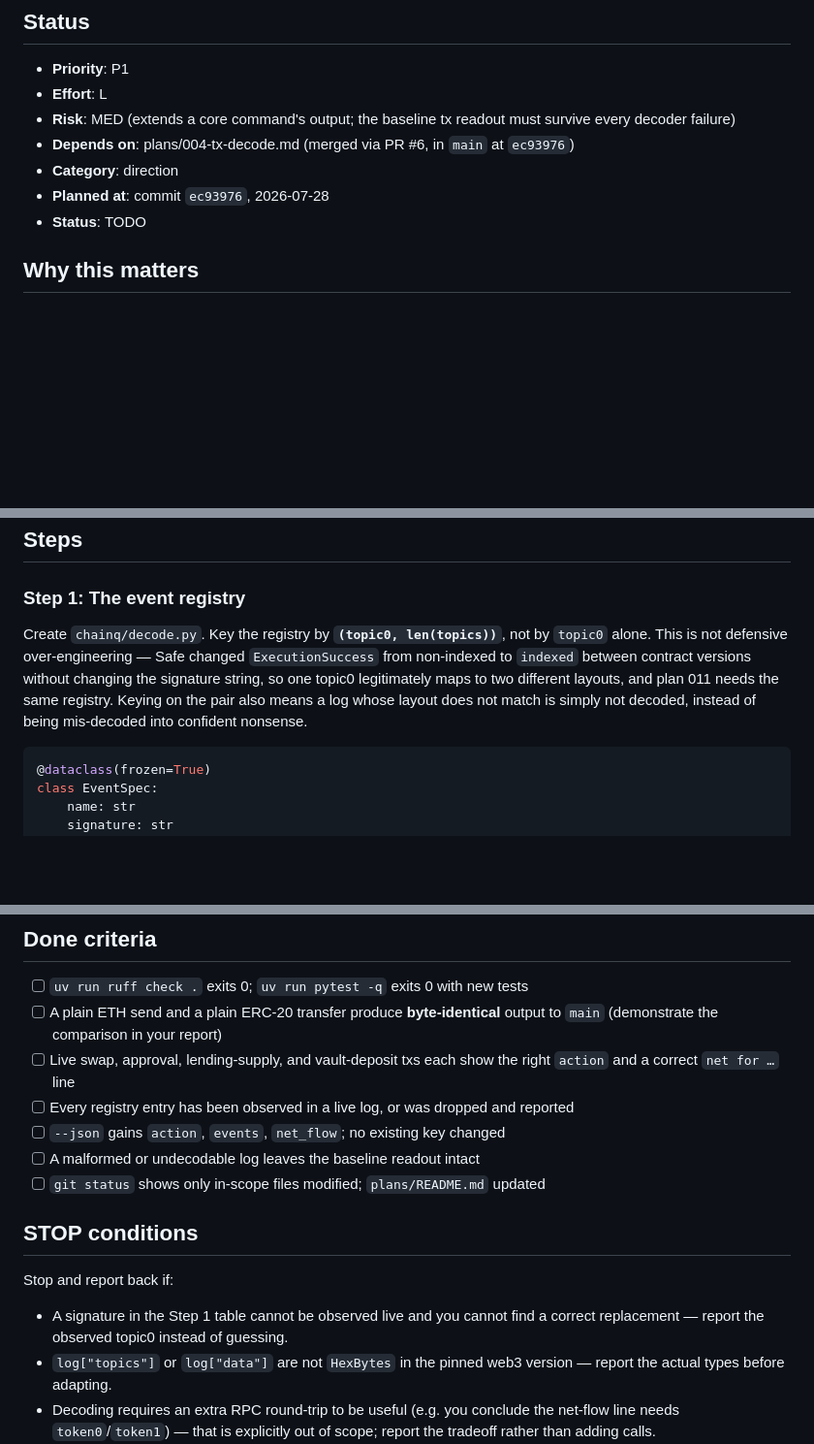
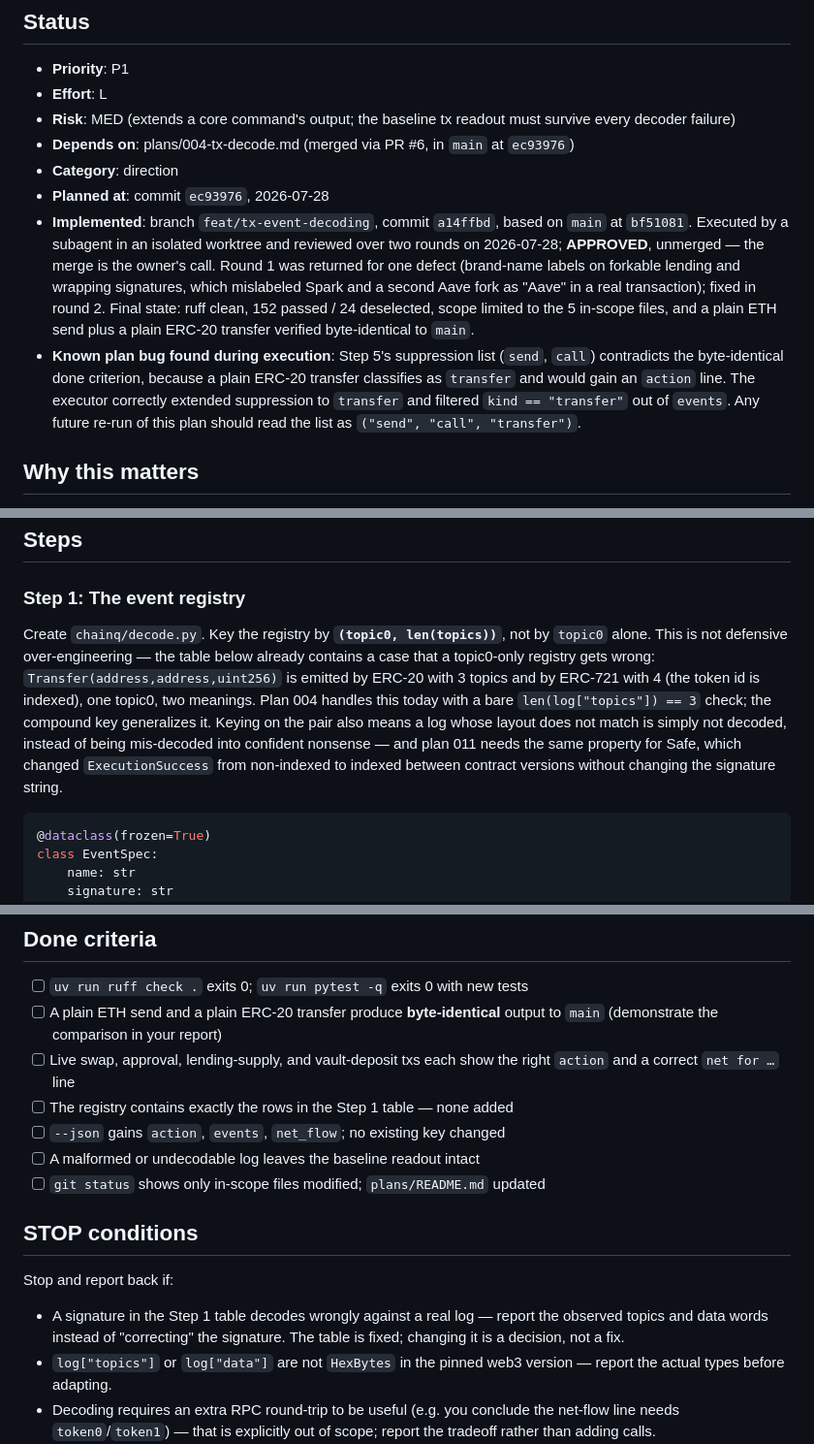
Before and after one commit to Sergio-prog/chainq, a Markdown page: plans/010-tx-event-decoding.md, 3 parts joined by grey strips. Shown at 97% size. Rendered like a GitHub page; blank space fills up the shorter version.

````diff
--- a/plans/010-tx-event-decoding.md
+++ b/plans/010-tx-event-decoding.md
@@ -19,7 +19,21 @@
 - **Depends on**: plans/004-tx-decode.md (merged via PR #6, in `main` at `ec93976`)
 - **Category**: direction
 - **Planned at**: commit `ec93976`, 2026-07-28
-- **Status**: TODO
+- **Implemented**: branch `feat/tx-event-decoding`, commit `a14ffbd`, based on
+  `main` at `bf51081`. Executed by a subagent in an isolated worktree and
+  reviewed over two rounds on 2026-07-28; **APPROVED**, unmerged — the merge is
+  the owner's call. Round 1 was returned for one defect (brand-name labels on
+  forkable lending and wrapping signatures, which mislabeled Spark and a second
+  Aave fork as "Aave" in a real transaction); fixed in round 2. Final state:
+  ruff clean, 152 passed / 24 deselected, scope limited to the 5 in-scope files,
+  and a plain ETH send plus a plain ERC-20 transfer verified byte-identical to
+  `main`.
+- **Known plan bug found during execution**: Step 5's suppression list
+  (`send`, `call`) contradicts the byte-identical done criterion, because a
+  plain ERC-20 transfer classifies as `transfer` and would gain an `action`
+  line. The executor correctly extended suppression to `transfer` and filtered
+  `kind == "transfer"` out of `events`. Any future re-run of this plan should
+  read the list as `("send", "call", "transfer")`.
 
 ## Why this matters
 
@@ -125,12 +139,16 @@ recorded in Step 1), so the executor is not decoding from memory.
 ### Step 1: The event registry
 
 Create `chainq/decode.py`. Key the registry by **`(topic0, len(topics))`**, not
-by `topic0` alone. This is not defensive over-engineering — Safe changed
-`ExecutionSuccess` from non-indexed to `indexed` between contract versions
-without changing the signature string, so one topic0 legitimately maps to two
-different layouts, and plan 011 needs the same registry. Keying on the pair also
-means a log whose layout does not match is simply not decoded, instead of being
-mis-decoded into confident nonsense.
+by `topic0` alone. This is not defensive over-engineering — the table below
+already contains a case that a topic0-only registry gets wrong:
+`Transfer(address,address,uint256)` is emitted by ERC-20 with 3 topics and by
+ERC-721 with 4 (the token id is indexed), one topic0, two meanings. Plan 004
+handles this today with a bare `len(log["topics"]) == 3` check; the compound key
+generalizes it. Keying on the pair also means a log whose layout does not match
+is simply not decoded, instead of being mis-decoded into confident nonsense —
+and plan 011 needs the same property for Safe, which changed `ExecutionSuccess`
+from non-indexed to indexed between contract versions without changing the
+signature string.
 
 ```python
 @dataclass(frozen=True)
@@ -356,8 +378,7 @@ which already builds byte fixtures with a `_topic(address)` helper.
       output to `main` (demonstrate the comparison in your report)
 - [ ] Live swap, approval, lending-supply, and vault-deposit txs each show the
       right `action` and a correct `net for …` line
-- [ ] Every registry entry has been observed in a live log, or was dropped and
-      reported
+- [ ] The registry contains exactly the rows in the Step 1 table — none added
 - [ ] `--json` gains `action`, `events`, `net_flow`; no existing key changed
 - [ ] A malformed or undecodable log leaves the baseline readout intact
 - [ ] `git status` shows only in-scope files modified; `plans/README.md` updated
@@ -366,8 +387,9 @@ which already builds byte fixtures with a `_topic(address)` helper.
 
 Stop and report back if:
 
-- A signature in the Step 1 table cannot be observed live and you cannot find a
-  correct replacement — report the observed topic0 instead of guessing.
+- A signature in the Step 1 table decodes wrongly against a real log — report
+  the observed topics and data words instead of "correcting" the signature.
+  The table is fixed; changing it is a decision, not a fix.
 - `log["topics"]` or `log["data"]` are not `HexBytes` in the pinned web3
   version — report the actual types before adapting.
 - Decoding requires an extra RPC round-trip to be useful (e.g. you conclude the
````
Also changed, not shown: other parts of plans/010-tx-event-decoding.md (+12 -1 lines), plans/README.md (+49 -3 lines).
